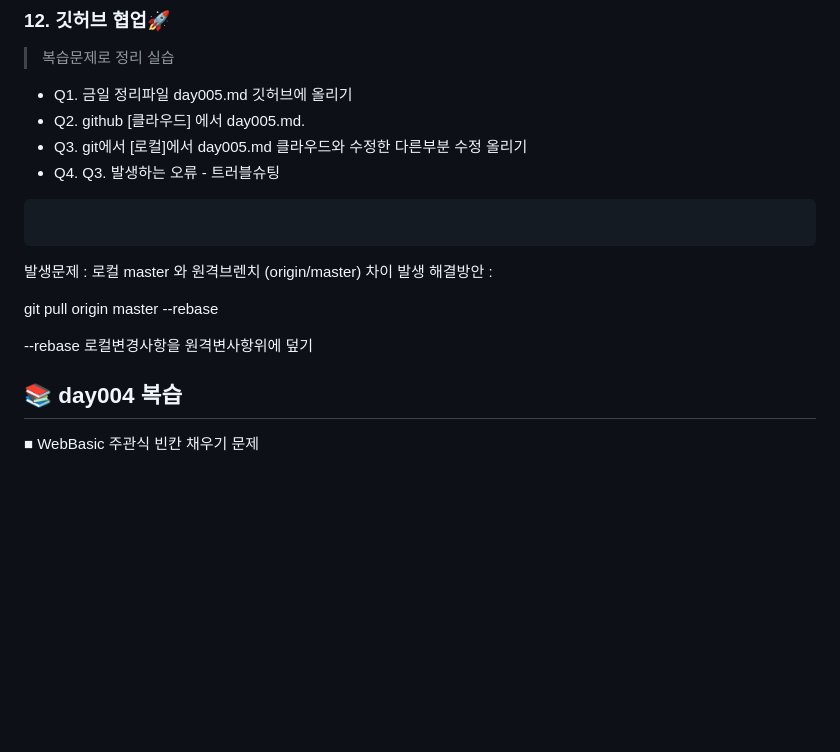
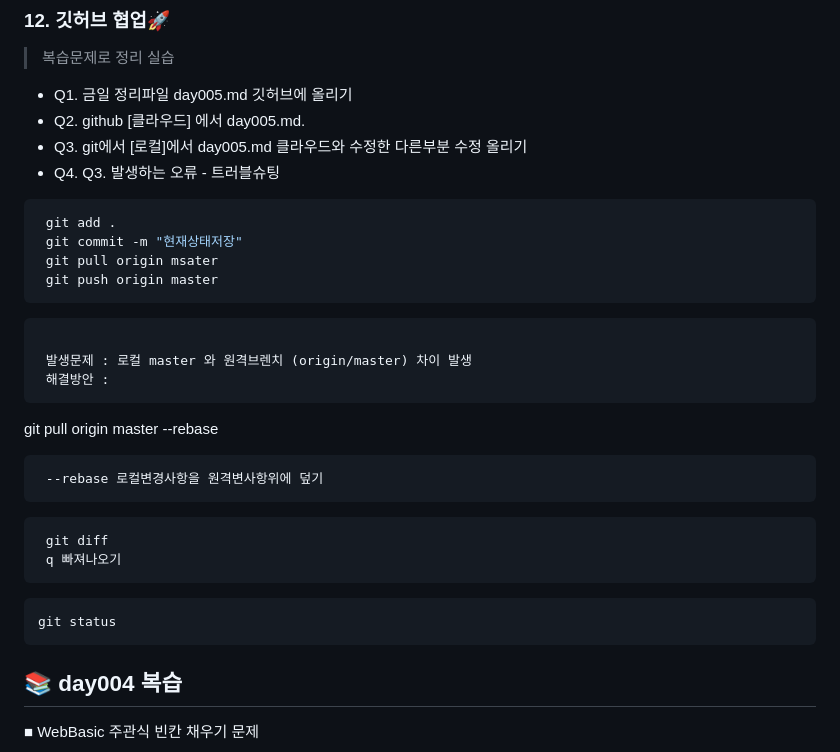
Before and after one commit to HSH703/fullstack.-d._seunghyun, a Markdown page: day005.md, the part around the change. GitHub-like rendering; blank space fills up the shorter version.

````diff
--- a/day005.md
+++ b/day005.md
@@ -11,14 +11,35 @@
 - Q4. Q3. 발생하는 오류 - 트러블슈팅
 
 ```bash
+ git add .
+ git commit -m "현재상태저장"
+ git pull origin msater
+ git push origin master
+```
 
-```
+
+```bash
+
  발생문제 : 로컬 master 와 원격브렌치 (origin/master) 차이 발생
  해결방안 :
+```
 
  git pull origin master --rebase
 
+
+```bash
  --rebase 로컬변경사항을 원격변사항위에 덮기
+```
+
+```bash
+ git diff
+ q 빠져나오기
+ ```
+
+ ```bash
+ git status
+ ```
+
 
 
 ## 📚 day004 복습
````
